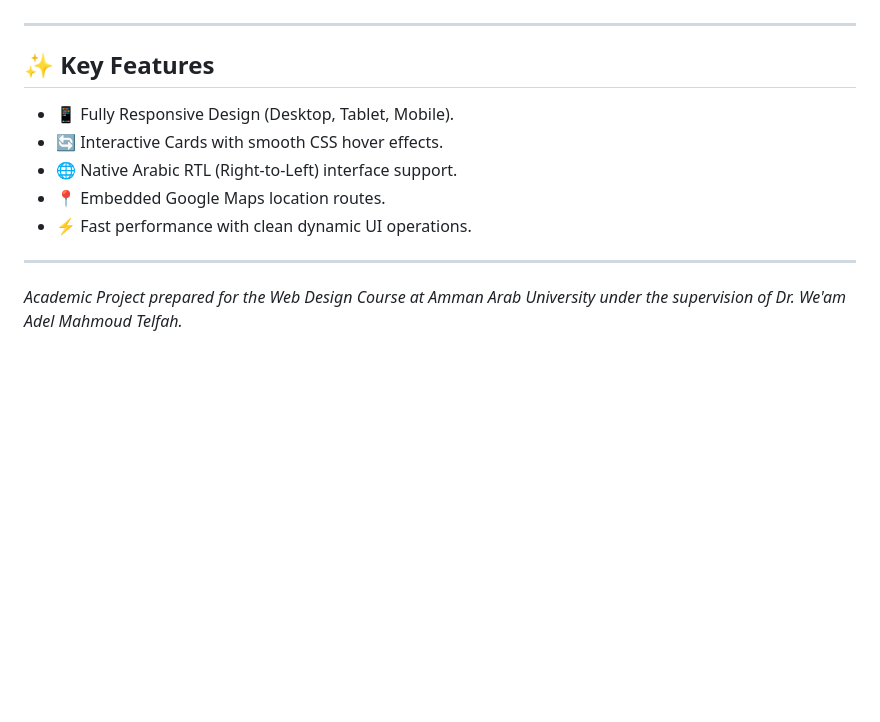
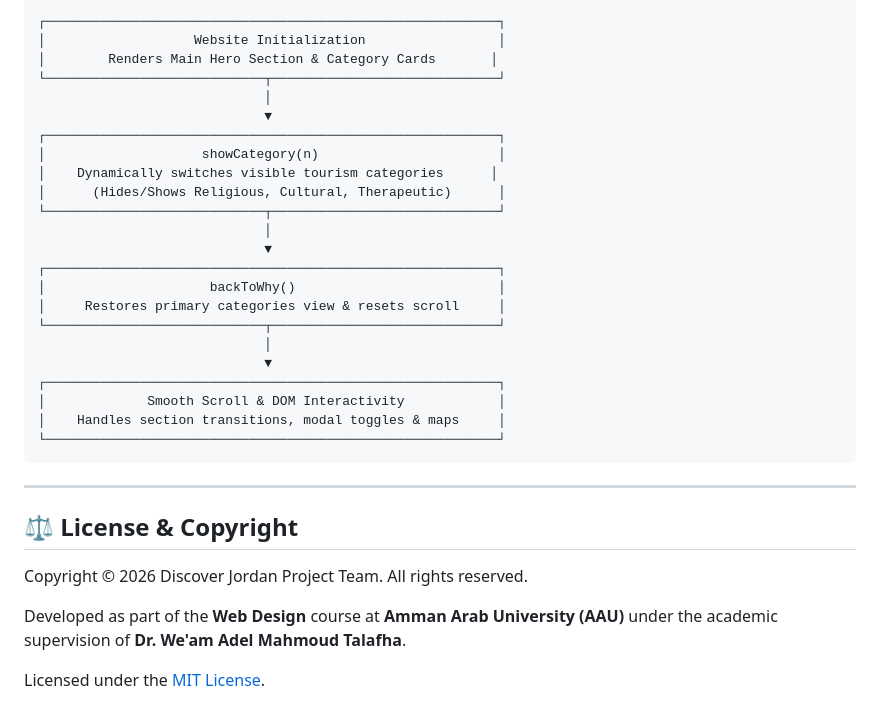
Before and after one commit to MohammedAbuNaim/Discover-Jordan, a Markdown page: README.md, the part around one of its changes. Drawn GitHub-style; blank space fills up the shorter version.

````diff
--- a/README.md
+++ b/README.md
@@ -64,12 +70,35 @@
 
+```text
+┌──────────────────────────────────────────────────────────┐
+│                   Website Initialization                 │
+│        Renders Main Hero Section & Category Cards       │
+└────────────────────────────┬─────────────────────────────┘
+                             │
+                             ▼
+┌──────────────────────────────────────────────────────────┐
+│                    showCategory(n)                       │
+│    Dynamically switches visible tourism categories      │
+│      (Hides/Shows Religious, Cultural, Therapeutic)      │
+└────────────────────────────┬─────────────────────────────┘
+                             │
+                             ▼
+┌──────────────────────────────────────────────────────────┐
+│                     backToWhy()                          │
+│     Restores primary categories view & resets scroll     │
+└────────────────────────────┬─────────────────────────────┘
+                             │
+                             ▼
+┌──────────────────────────────────────────────────────────┐
+│             Smooth Scroll & DOM Interactivity            │
+│    Handles section transitions, modal toggles & maps     │
+└──────────────────────────────────────────────────────────┘
+```
 ---
 
-## ✨ Key Features
-- 📱 Fully Responsive Design (Desktop, Tablet, Mobile).
-- 🔄 Interactive Cards with smooth CSS hover effects.
-- 🌐 Native Arabic RTL (Right-to-Left) interface support.
-- 📍 Embedded Google Maps location routes.
-- ⚡ Fast performance with clean dynamic UI operations.
+## ⚖️ License & Copyright
 
----
-*Academic Project prepared for the Web Design Course at Amman Arab University under the supervision of Dr. We'am Adel Mahmoud Telfah.*
+Copyright © 2026 Discover Jordan Project Team. All rights reserved.
+
+Developed as part of the **Web Design** course at **Amman Arab University (AAU)** under the academic supervision of **Dr. We'am Adel Mahmoud Talafha**.
+
+Licensed under the [MIT License](LICENSE).
````
Also changed, not shown: other parts of README.md (+39 -33 lines).
